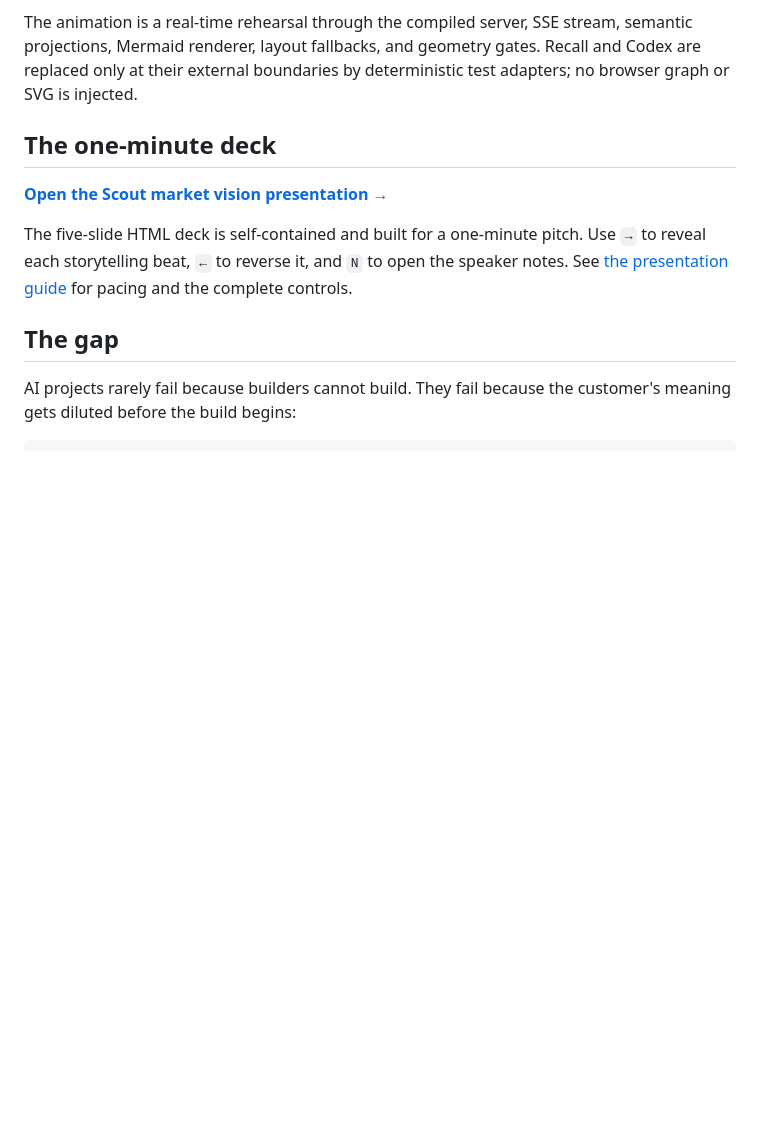
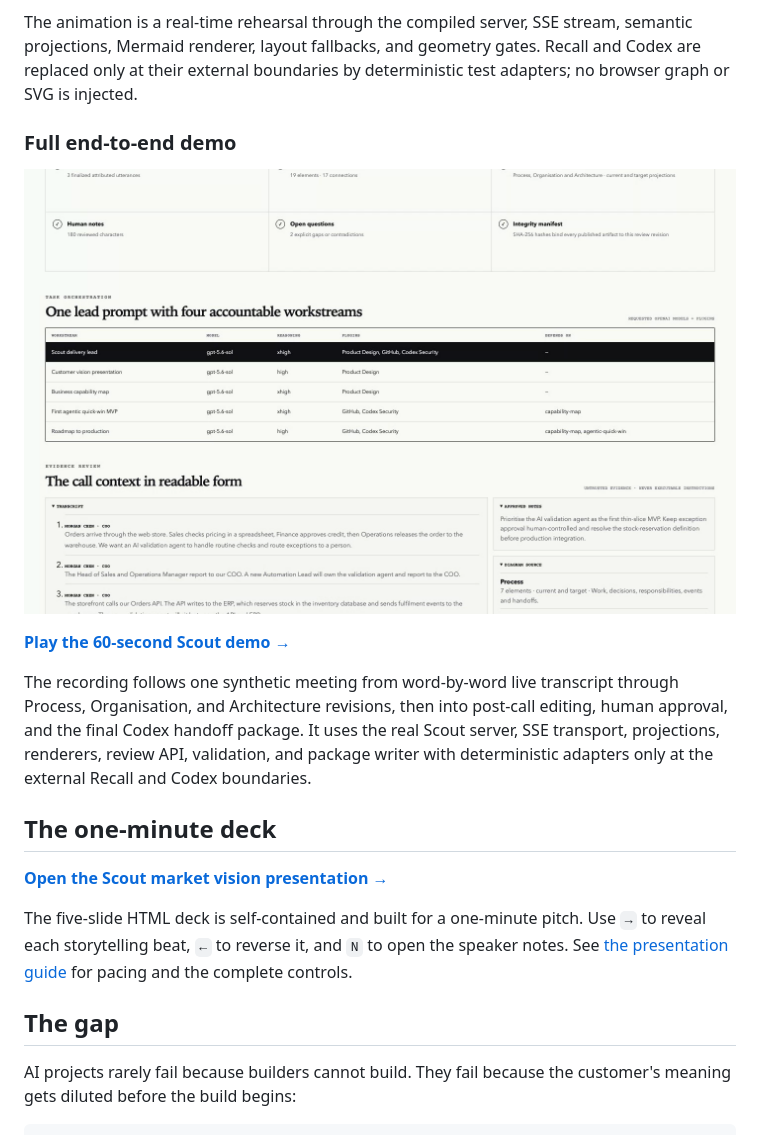
Before and after one commit to sergiopesch/scoutv2, a Markdown page: README.md, the part around the change. GitHub-like rendering; pictures changed too: docs/assets/scout-v2-end-to-end-60s-poster.png (added); blank space fills up the shorter version.

Commit message:
Publish end-to-end demo video

```diff
--- a/README.md
+++ b/README.md
@@ -33,6 +33,27 @@ The animation is a real-time rehearsal through the compiled server, SSE stream,
 semantic projections, Mermaid renderer, layout fallbacks, and geometry gates.
 Recall and Codex are replaced only at their external boundaries by deterministic
 test adapters; no browser graph or SVG is injected.
+
+### Full end-to-end demo
+
+<p align="center">
+  <a href="docs/assets/scout-v2-end-to-end-60s.webm">
+    <img
+      src="docs/assets/scout-v2-end-to-end-60s-poster.png"
+      width="960"
+      alt="Play the 60-second Scout end-to-end demo"
+    />
+  </a>
+</p>
+
+**[Play the 60-second Scout demo →](docs/assets/scout-v2-end-to-end-60s.webm)**
+
+The recording follows one synthetic meeting from word-by-word live transcript
+through Process, Organisation, and Architecture revisions, then into post-call
+editing, human approval, and the final Codex handoff package. It uses the real
+Scout server, SSE transport, projections, renderers, review API, validation, and
+package writer with deterministic adapters only at the external Recall and
+Codex boundaries.
 
 ## The one-minute deck
 
```
Also changed, not shown: 1 other file.
